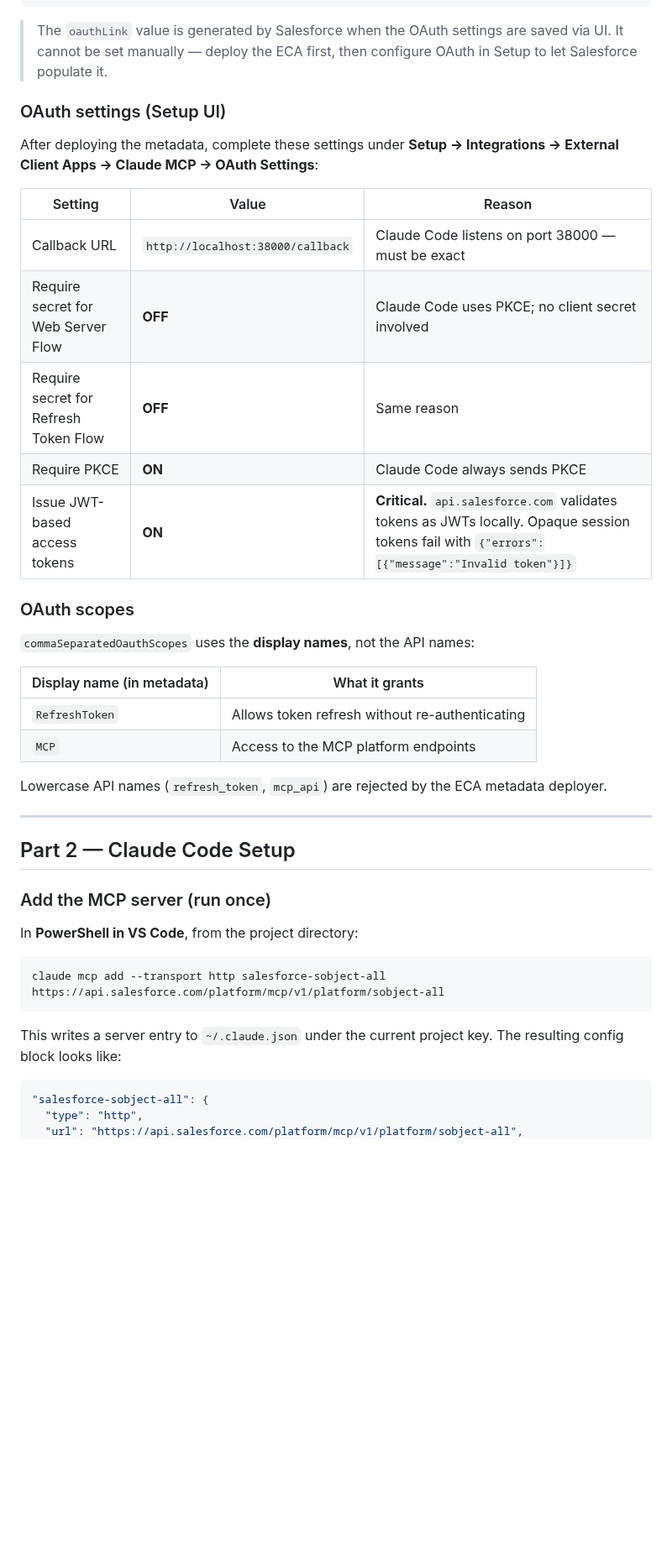
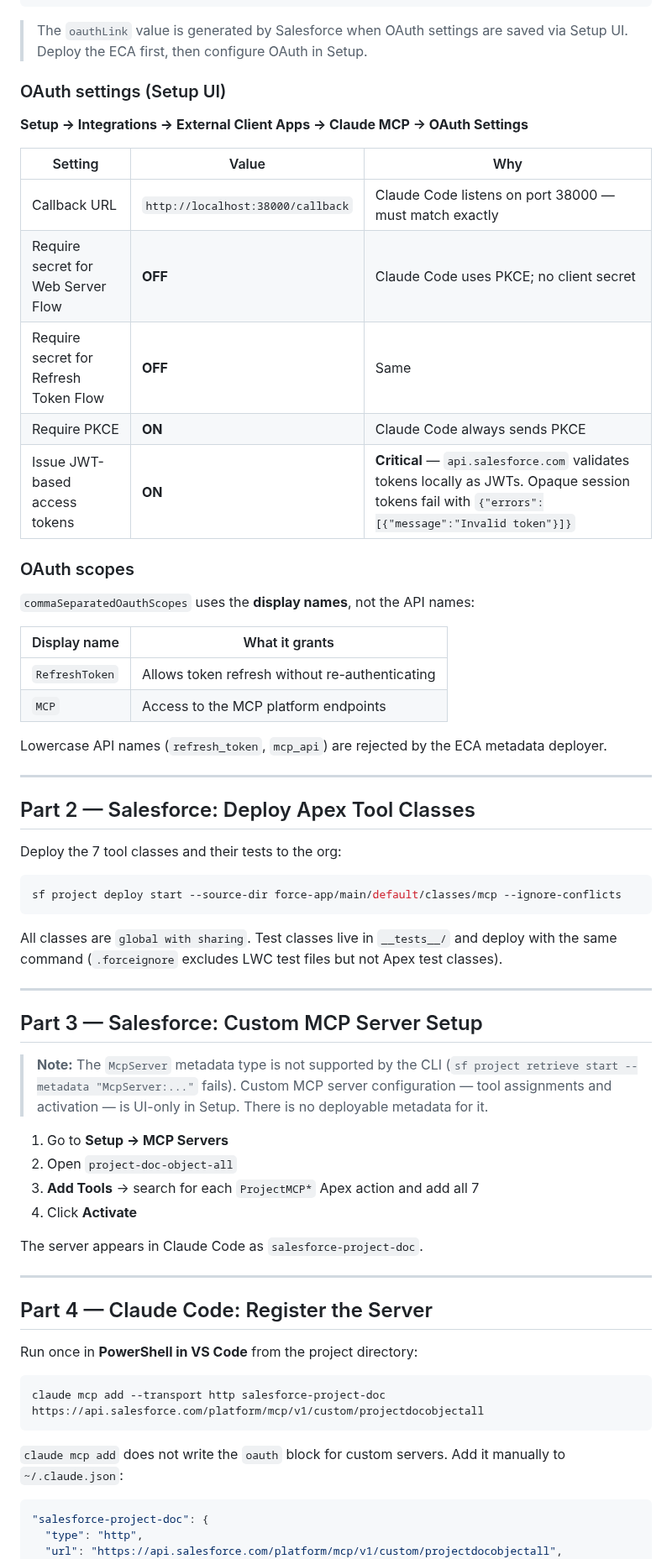
Before and after one commit to ramsayp/consultant_project, a Markdown page: docs/technical/mcp-setup-guide.md, the part around one of its changes. Shown at 84% size. Rendered like a GitHub page; blank space fills up the shorter version.

````diff
--- a/docs/technical/mcp-setup-guide.md
+++ b/docs/technical/mcp-setup-guide.md
@@ -80,47 +102,70 @@ The integration uses the **External Client App (ECA)** metadata type — not a l
 </ExtlClntAppOauthSettings>
 ```
 
-> The `oauthLink` value is generated by Salesforce when the OAuth settings are saved via UI. It cannot be set manually — deploy the ECA first, then configure OAuth in Setup to let Salesforce populate it.
+> The `oauthLink` value is generated by Salesforce when OAuth settings are saved via Setup UI. Deploy the ECA first, then configure OAuth in Setup.
 
 ### OAuth settings (Setup UI)
 
-After deploying the metadata, complete these settings under **Setup → Integrations → External Client Apps → Claude MCP → OAuth Settings**:
+**Setup → Integrations → External Client Apps → Claude MCP → OAuth Settings**
 
-| Setting                               | Value                             | Reason                                                                                                                                          |
-| ------------------------------------- | --------------------------------- | ----------------------------------------------------------------------------------------------------------------------------------------------- |
-| Callback URL                          | `http://localhost:38000/callback` | Claude Code listens on port 38000 — must be exact                                                                                               |
-| Require secret for Web Server Flow    | **OFF**                           | Claude Code uses PKCE; no client secret involved                                                                                                |
-| Require secret for Refresh Token Flow | **OFF**                           | Same reason                                                                                                                                     |
-| Require PKCE                          | **ON**                            | Claude Code always sends PKCE                                                                                                                   |
-| Issue JWT-based access tokens         | **ON**                            | **Critical.** `api.salesforce.com` validates tokens as JWTs locally. Opaque session tokens fail with `{"errors":[{"message":"Invalid token"}]}` |
+| Setting                               | Value                             | Why                                                                                                                                              |
+| ------------------------------------- | --------------------------------- | ------------------------------------------------------------------------------------------------------------------------------------------------ |
+| Callback URL                          | `http://localhost:38000/callback` | Claude Code listens on port 38000 — must match exactly                                                                                           |
+| Require secret for Web Server Flow    | **OFF**                           | Claude Code uses PKCE; no client secret                                                                                                          |
+| Require secret for Refresh Token Flow | **OFF**                           | Same                                                                                                                                             |
+| Require PKCE                          | **ON**                            | Claude Code always sends PKCE                                                                                                                    |
+| Issue JWT-based access tokens         | **ON**                            | **Critical** — `api.salesforce.com` validates tokens locally as JWTs. Opaque session tokens fail with `{"errors":[{"message":"Invalid token"}]}` |
 
 ### OAuth scopes
 
 `commaSeparatedOauthScopes` uses the **display names**, not the API names:
 
-| Display name (in metadata) | What it grants                                 |
-| -------------------------- | ---------------------------------------------- |
-| `RefreshToken`             | Allows token refresh without re-authenticating |
-| `MCP`                      | Access to the MCP platform endpoints           |
+| Display name   | What it grants                                 |
+| -------------- | ---------------------------------------------- |
+| `RefreshToken` | Allows token refresh without re-authenticating |
+| `MCP`          | Access to the MCP platform endpoints           |
 
 Lowercase API names (`refresh_token`, `mcp_api`) are rejected by the ECA metadata deployer.
 
 ---
 
-## Part 2 — Claude Code Setup
+## Part 2 — Salesforce: Deploy Apex Tool Classes
 
-### Add the MCP server (run once)
-
-In **PowerShell in VS Code**, from the project directory:
+Deploy the 7 tool classes and their tests to the org:
 
 ```powershell
-claude mcp add --transport http salesforce-sobject-all https://api.salesforce.com/platform/mcp/v1/platform/sobject-all
+sf project deploy start --source-dir force-app/main/default/classes/mcp --ignore-conflicts
 ```
 
-This writes a server entry to `~/.claude.json` under the current project key. The resulting config block looks like:
+All classes are `global with sharing`. Test classes live in `__tests__/` and deploy with the same command (`.forceignore` excludes LWC test files but not Apex test classes).
+
+---
+
+## Part 3 — Salesforce: Custom MCP Server Setup
+
+> **Note:** The `McpServer` metadata type is not supported by the CLI (`sf project retrieve start --metadata "McpServer:..."` fails). Custom MCP server configuration — tool assignments and activation — is UI-only in Setup. There is no deployable metadata for it.
+
+1. Go to **Setup → MCP Servers**
+2. Open `project-doc-object-all`
+3. **Add Tools** → search for each `ProjectMCP*` Apex action and add all 7
+4. Click **Activate**
+
+The server appears in Claude Code as `salesforce-project-doc`.
+
+---
+
+## Part 4 — Claude Code: Register the Server
+
+Run once in **PowerShell in VS Code** from the project directory:
+
+```powershell
+claude mcp add --transport http salesforce-project-doc https://api.salesforce.com/platform/mcp/v1/custom/projectdocobjectall
+```
+
+`claude mcp add` does not write the `oauth` block for custom servers. Add it manually to `~/.claude.json`:
 
 ```json
-"salesforce-sobject-all": {
+"salesforce-project-doc": {
   "type": "http",
-  "url": "https://api.salesforce.com/platform/mcp/v1/platform/sobject-all",
+  "url": "https://api.salesforce.com/platform/mcp/v1/custom/projectdocobjectall",
   "oauth": {
````
Also changed, not shown: other parts of docs/technical/mcp-setup-guide.md (+75 -42 lines), .claude/memory/MEMORY.md (+1 -1 lines), 1 other file.
